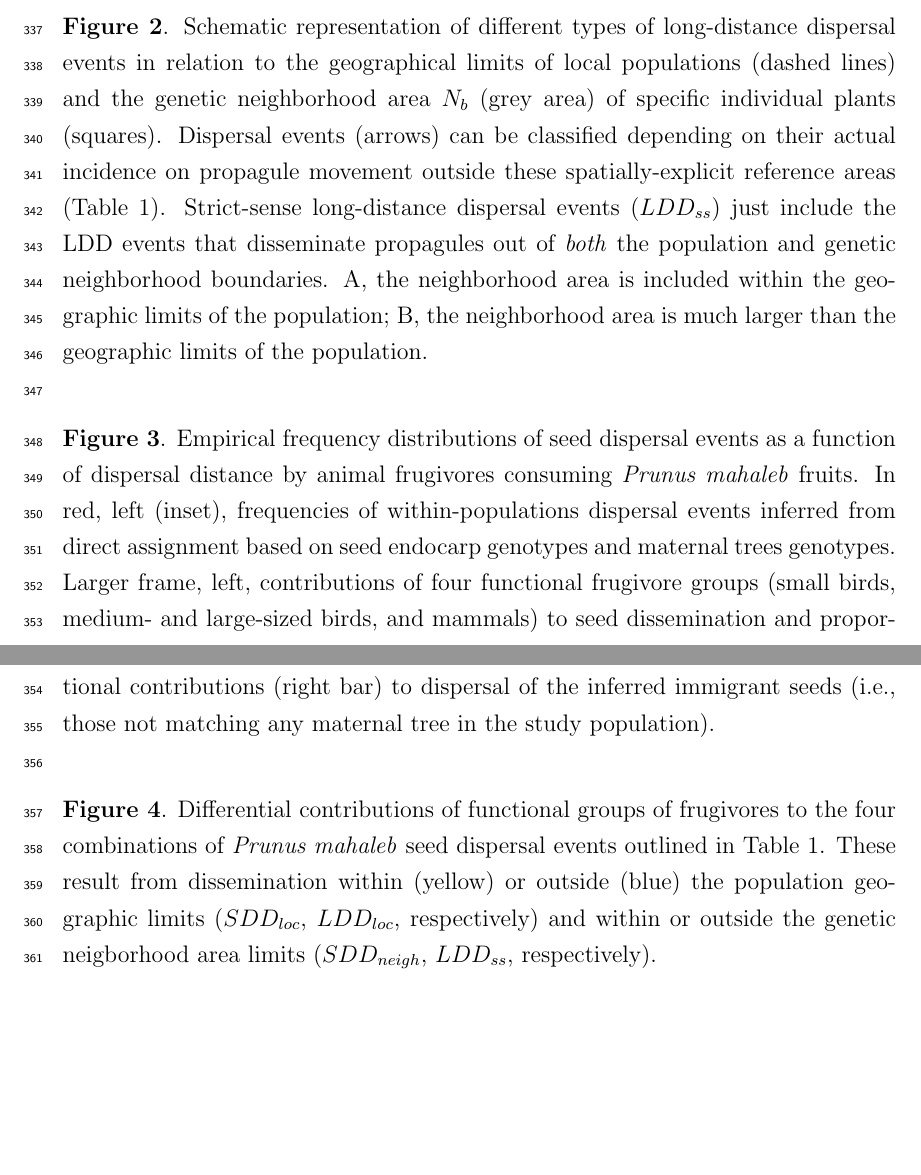
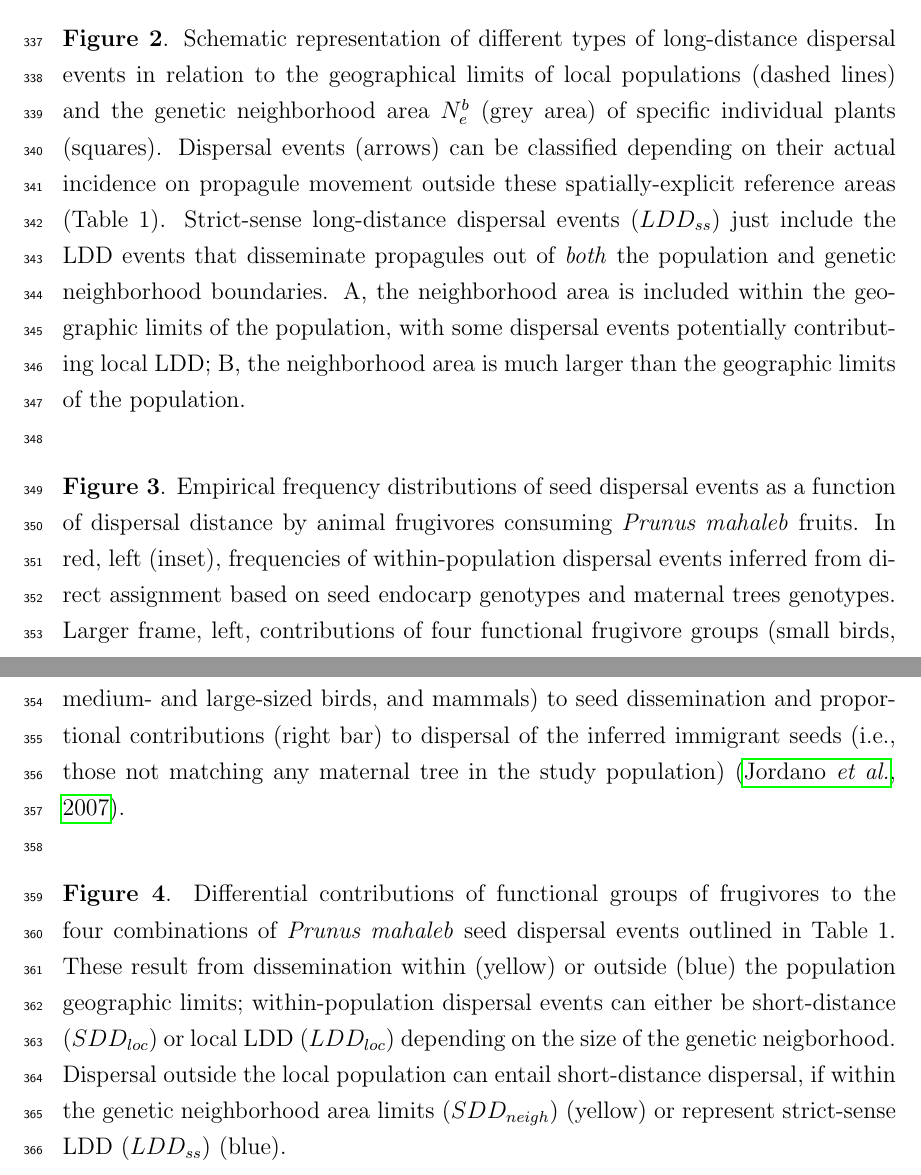
Before and after one commit to pedroj/MS_LDD, a LaTeX document (Manuscript/MS- What is LDD.tex): two parts of pages 19 and 20 of 25, joined at a grey line, cut so that both start at the same text, the shorter picture padded with empty space. Compiled offline with pdfLaTeX.

Commit message:
Minor edits to SupplMat and figure legends.

```diff
--- a/Manuscript/MS- What is LDD.tex
+++ b/Manuscript/MS- What is LDD.tex
@@ -236,11 +236,11 @@ Outside   &  Local, long-distance dispersal, $LDD_{loc}$
 
 \textbf{Figure 1}. The two approaches used in analyses of dispersal processes in plants. A, the “forward” approach attempts to track the dispersal events away from the known sources, e.g., by tracking the movement patterns of frugivores as they leave fruiting plants after feeding. B, the “backward” approach  attempts to reconstruct the most likely source of a dispersed propagule by inferring the sources given the propagule delivery pattern, the fecundity of potential sources, and the dispersal function. The main technical challenge in A is to sample enough dispersal events away from the source to be able to fully characterize the tail (long-distance dispersal, LDD, events) of the dispersal function. In B, the main challenge is to have a robust sampling scheme with propagule collectors (e.g., seed traps) and a good characterization of the potential sources to derive robust estimates of the actual sources with inverse-modeling techniques.\\
 
-\textbf{Figure 2}. Schematic representation of different types of long-distance dispersal events in relation to the geographical limits of local populations (dashed lines) and the genetic neighborhood area $N_b$ (grey area) of specific individual plants (squares). Dispersal events (arrows) can be classified depending on their actual incidence on propagule movement outside these spatially-explicit reference areas (Table 1). Strict-sense long-distance dispersal events ($LDD_{ss}$) just include the LDD events that disseminate propagules out of \textit{both} the population and genetic neighborhood boundaries. A, the neighborhood area is included within the geographic limits of the population; B, the neighborhood area is much larger than the geographic limits of the population.\\
+\textbf{Figure 2}. Schematic representation of different types of long-distance dispersal events in relation to the geographical limits of local populations (dashed lines) and the genetic neighborhood area $N^b_e$ (grey area) of specific individual plants (squares). Dispersal events (arrows) can be classified depending on their actual incidence on propagule movement outside these spatially-explicit reference areas (Table 1). Strict-sense long-distance dispersal events ($LDD_{ss}$) just include the LDD events that disseminate propagules out of \textit{both} the population and genetic neighborhood boundaries. A, the neighborhood area is included within the geographic limits of the population, with some dispersal events potentially contributing local LDD; B, the neighborhood area is much larger than the geographic limits of the population.\\
 
-\textbf{Figure 3}. Empirical frequency distributions of seed dispersal events as a function of dispersal distance by animal frugivores consuming \textit{Prunus mahaleb} fruits. In red, left (inset), frequencies of within-populations dispersal events inferred from direct assignment based on seed endocarp genotypes and maternal trees genotypes. Larger frame, left, contributions of four functional frugivore groups (small birds, medium- and large-sized birds, and mammals) to seed dissemination and proportional contributions (right bar) to dispersal of the inferred immigrant seeds (i.e., those not matching any maternal tree in the study population).\\
+\textbf{Figure 3}. Empirical frequency distributions of seed dispersal events as a function of dispersal distance by animal frugivores consuming \textit{Prunus mahaleb} fruits. In red, left (inset), frequencies of within-population dispersal events inferred from direct assignment based on seed endocarp genotypes and maternal trees genotypes. Larger frame, left, contributions of four functional frugivore groups (small birds, medium- and large-sized birds, and mammals) to seed dissemination and proportional contributions (right bar) to dispersal of the inferred immigrant seeds (i.e., those not matching any maternal tree in the study population) \citep{Jordano:2007}.\\
 
-\textbf{Figure 4}. Differential contributions of functional groups of frugivores to the four combinations of \textit{Prunus mahaleb} seed dispersal events outlined in Table 1. These result from dissemination within (yellow) or outside (blue) the population geographic limits ($SDD_{loc}$, $LDD_{loc}$, respectively) and within or outside the genetic neigborhood area limits ($SDD_{neigh}$, $LDD_{ss}$, respectively).\\
+\textbf{Figure 4}. Differential contributions of functional groups of frugivores to the four combinations of \textit{Prunus mahaleb} seed dispersal events outlined in Table 1. These result from dissemination within (yellow) or outside (blue) the population geographic limits; within-population dispersal events can either be short-distance ($SDD_{loc}$) or local LDD ($LDD_{loc}$) depending on the size of the genetic neigborhood. Dispersal outside the local population can entail short-distance dispersal, if within the genetic neighborhood area limits ($SDD_{neigh}$) (yellow) or represent strict-sense LDD ($LDD_{ss}$) (blue).\\
 \newpage
 
 %------------------------------------------------------------------- Figure 1
```
Also changed, not shown: Manuscript/SupplMat.tex (+3 -3 lines), Manuscript/SupplMat.pdf, 4 other files.
